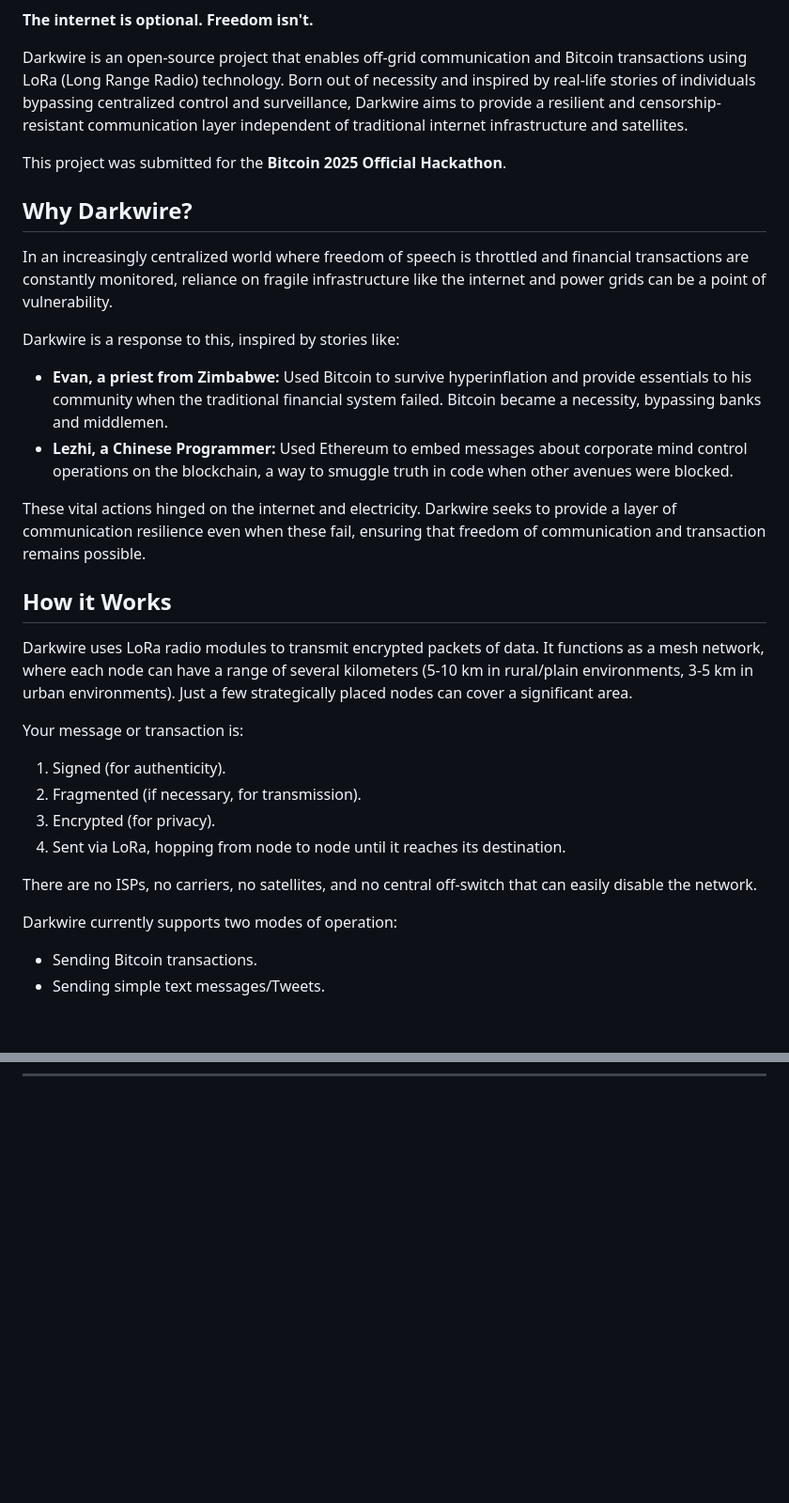
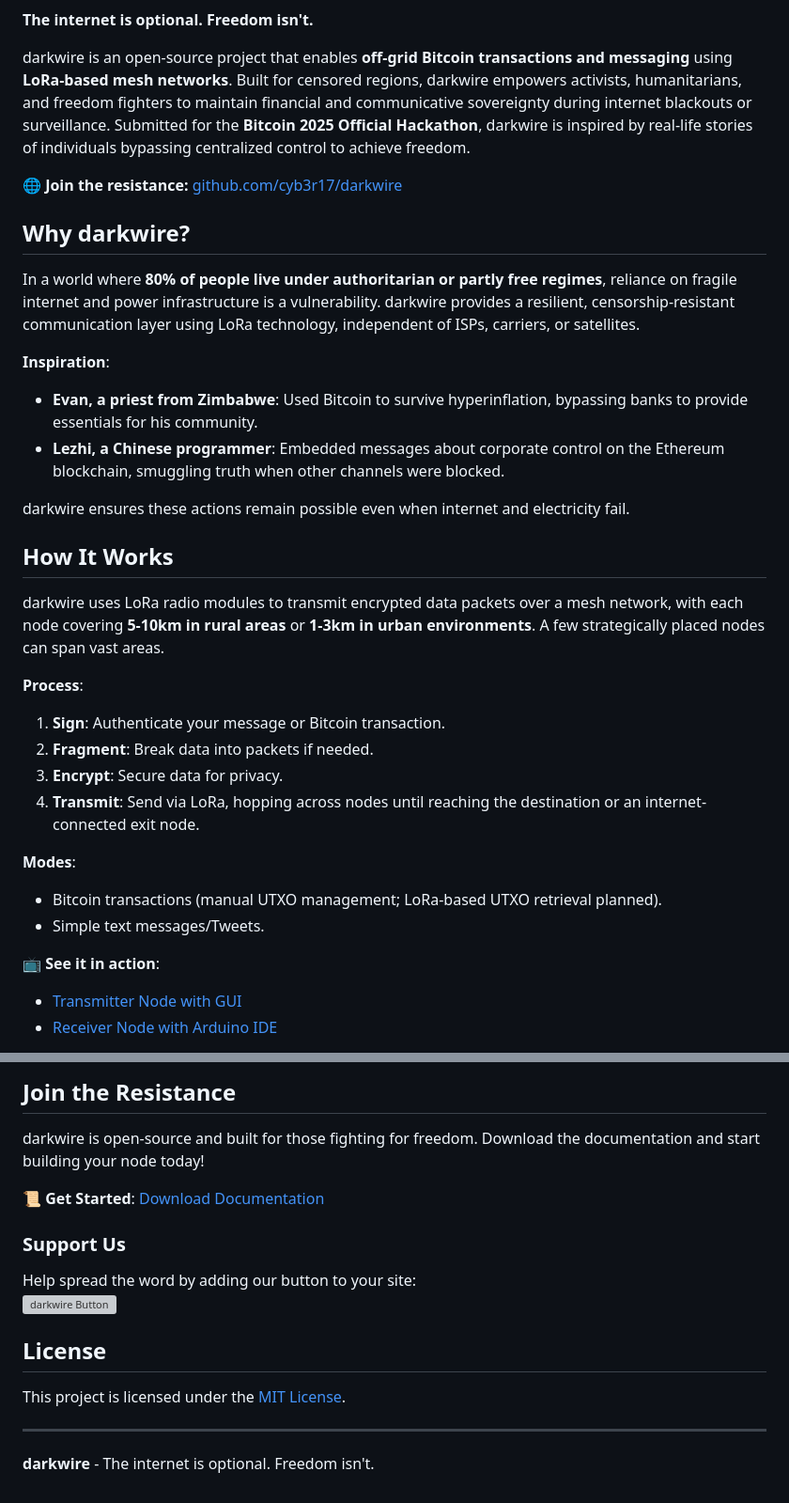
Before and after one commit to cyb3r17/darkwire, a Markdown page: README.md, 2 parts joined by grey strips. Shown at 94% size. Drawn GitHub-style; blank space fills up the shorter version; grey boxes are pictures that could not be loaded.

```diff
--- a/README.md
+++ b/README.md
@@ -2,33 +16,35 @@
 
 **The internet is optional. Freedom isn't.**
 
-Darkwire is an open-source project that enables off-grid communication and Bitcoin transactions using LoRa (Long Range Radio) technology. Born out of necessity and inspired by real-life stories of individuals bypassing centralized control and surveillance, Darkwire aims to provide a resilient and censorship-resistant communication layer independent of traditional internet infrastructure and satellites.
+darkwire is an open-source project that enables **off-grid Bitcoin transactions and messaging** using **LoRa-based mesh networks**. Built for censored regions, darkwire empowers activists, humanitarians, and freedom fighters to maintain financial and communicative sovereignty during internet blackouts or surveillance. Submitted for the **Bitcoin 2025 Official Hackathon**, darkwire is inspired by real-life stories of individuals bypassing centralized control to achieve freedom.
 
-This project was submitted for the **Bitcoin 2025 Official Hackathon**.
+🌐 **Join the resistance:** [github.com/cyb3r17/darkwire](https://github.com/cyb3r17/darkwire)
 
-## Why Darkwire?
+## Why darkwire?
 
-In an increasingly centralized world where freedom of speech is throttled and financial transactions are constantly monitored, reliance on fragile infrastructure like the internet and power grids can be a point of vulnerability.
+In a world where **80% of people live under authoritarian or partly free regimes**, reliance on fragile internet and power infrastructure is a vulnerability. darkwire provides a resilient, censorship-resistant communication layer using LoRa technology, independent of ISPs, carriers, or satellites.
 
-Darkwire is a response to this, inspired by stories like:
-*   **Evan, a priest from Zimbabwe:** Used Bitcoin to survive hyperinflation and provide essentials to his community when the traditional financial system failed. Bitcoin became a necessity, bypassing banks and middlemen.
-*   **Lezhi, a Chinese Programmer:** Used Ethereum to embed messages about corporate mind control operations on the blockchain, a way to smuggle truth in code when other avenues were blocked.
+**Inspiration**:
+- **Evan, a priest from Zimbabwe**: Used Bitcoin to survive hyperinflation, bypassing banks to provide essentials for his community.
+- **Lezhi, a Chinese programmer**: Embedded messages about corporate control on the Ethereum blockchain, smuggling truth when other channels were blocked.
 
-These vital actions hinged on the internet and electricity. Darkwire seeks to provide a layer of communication resilience even when these fail, ensuring that freedom of communication and transaction remains possible.
+darkwire ensures these actions remain possible even when internet and electricity fail.
 
-## How it Works
+## How It Works
 
-Darkwire uses LoRa radio modules to transmit encrypted packets of data. It functions as a mesh network, where each node can have a range of several kilometers (5-10 km in rural/plain environments, 3-5 km in urban environments). Just a few strategically placed nodes can cover a significant area.
+darkwire uses LoRa radio modules to transmit encrypted data packets over a mesh network, with each node covering **5-10km in rural areas** or **1-3km in urban environments**. A few strategically placed nodes can span vast areas.
 
-Your message or transaction is:
-1.  Signed (for authenticity).
-2.  Fragmented (if necessary, for transmission).
-3.  Encrypted (for privacy).
-4.  Sent via LoRa, hopping from node to node until it reaches its destination.
+**Process**:
+1. **Sign**: Authenticate your message or Bitcoin transaction.
+2. **Fragment**: Break data into packets if needed.
+3. **Encrypt**: Secure data for privacy.
+4. **Transmit**: Send via LoRa, hopping across nodes until reaching the destination or an internet-connected exit node.
 
-There are no ISPs, no carriers, no satellites, and no central off-switch that can easily disable the network.
+**Modes**:
+- Bitcoin transactions (manual UTXO management; LoRa-based UTXO retrieval planned).
+- Simple text messages/Tweets.
 
-Darkwire currently supports two modes of operation:
-*   Sending Bitcoin transactions.
-*   Sending simple text messages/Tweets.
+📺 **See it in action**:
+- [Transmitter Node with GUI](https://github.com/user-attachments/assets/da19390c-9608-41bd-924a-bcd7f17aab93)
+- [Receiver Node with Arduino IDE](https://github.com/user-attachments/assets/525d0014-25df-46ff-83b7-58066d4e5735)
 
@@ -155,0 +208,18 @@ receiver node with arduino IDE listening to LoRa inputs and printing them to the
+## Join the Resistance
+
+darkwire is open-source and built for those fighting for freedom. Download the documentation and start building your node today!
+
+📜 **Get Started**: [Download Documentation](https://github.com/cyb3r17/darkwire)
+
+### Support Us
+
+Help spread the word by adding our button to your site:
+<a href="https://darkwire.cyb3r17.space"><img src="static/imgs/darkwire88x31.png" alt="darkwire Button"></a>
+
+## License
+
+This project is licensed under the [MIT License](https://github.com/cyb3r17/darkwire/blob/main/LICENSE).
+
+---
+
+**darkwire** - The internet is optional. Freedom isn't.
```
Also changed, not shown: other parts of README.md (+102 -52 lines).
